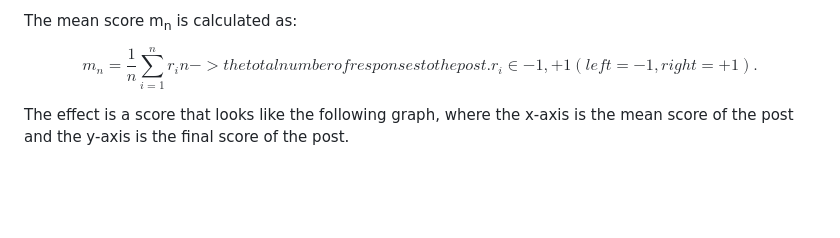
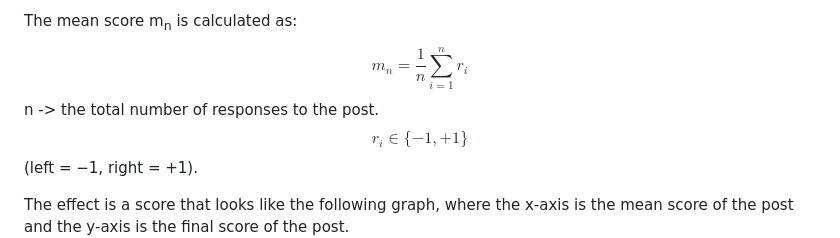
Before and after one commit to JTNichols/sayyit, a Markdown page: readme.md, the part around the change. Drawn GitHub-style; blank space fills up the shorter version.

Commit message:
readme with scores6

```diff
--- a/readme.md
+++ b/readme.md
@@ -25,9 +25,13 @@ This allows for a more nuanced scoring system where posts can be strongly left o
 
 $$
 m_n = \frac{1}{n} \sum_{i=1}^n r_i
+$$
 n -> the total number of responses to the post.
-r_i∈{−1,+1} (left = −1, right = +1).
 $$
+r_i \in \{-1, +1\}
+$$
+ (left = −1, right = +1).
+
 
  The effect is a score that looks like the following graph, where the x-axis is the mean score of the post and the y-axis is the final score of the post.
   ![tanh score shape](~/../images/tanh_score_shape.png)
```
